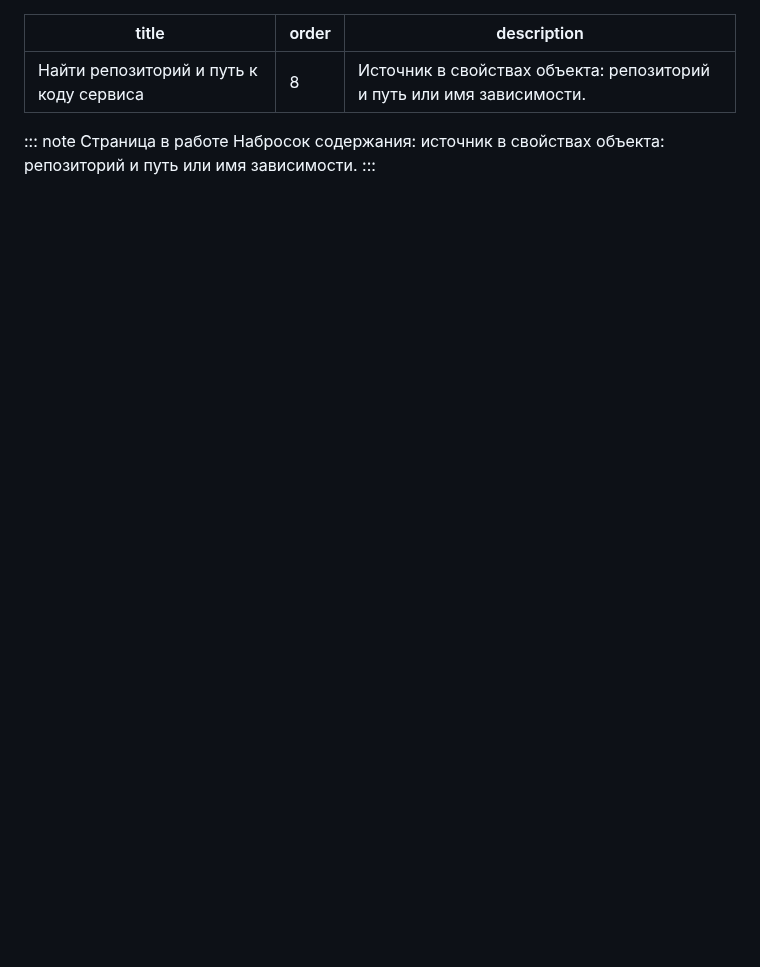
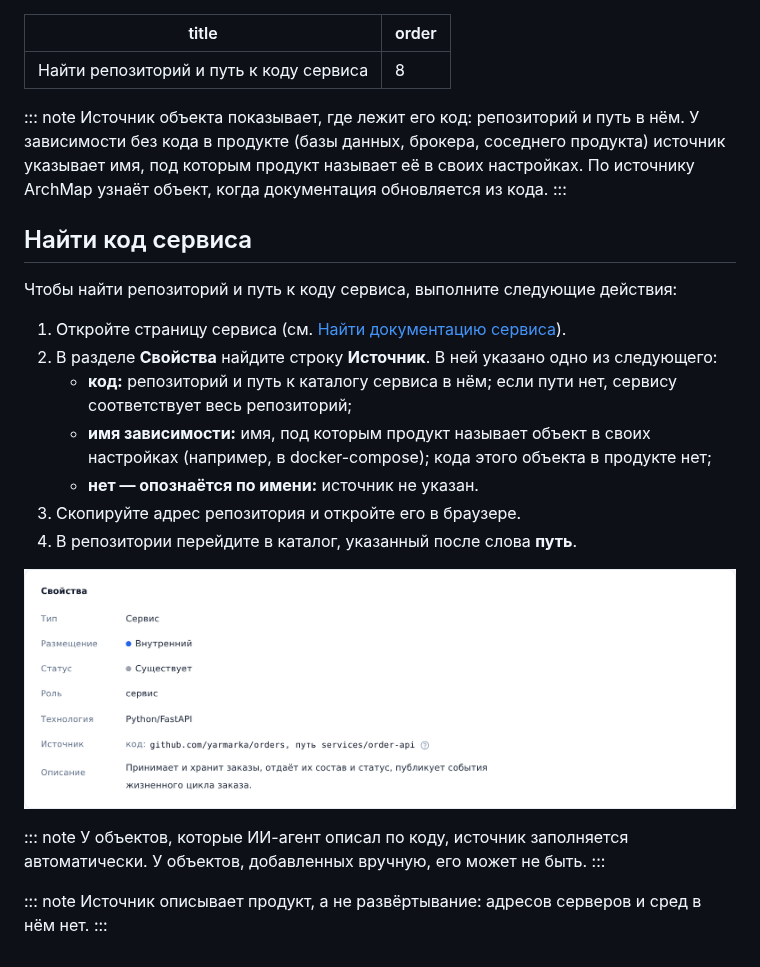
Before and after one commit to eidunyushkinhse/archmap-docs, a Markdown page: content/user/source.md, the part around the change. Drawn GitHub-style; pictures changed too: content/images/source-props.png (added); blank space fills up the shorter version.

Commit message:
docs: «Найти репозиторий и путь к коду сервиса» — восьмая инструкция пользователя
Co-Authored-By: Claude Opus 5.5 <noreply@anthropic.com>

```diff
--- a/content/user/source.md
+++ b/content/user/source.md
@@ -1,9 +1,30 @@
 ---
 title: Найти репозиторий и путь к коду сервиса
 order: 8
-description: Источник в свойствах объекта: репозиторий и путь или имя зависимости.
 ---
 
-::: note Страница в работе
-Набросок содержания: источник в свойствах объекта: репозиторий и путь или имя зависимости.
+::: note
+Источник объекта показывает, где лежит его код: репозиторий и путь в нём. У зависимости без кода в продукте (базы данных, брокера, соседнего продукта) источник указывает имя, под которым продукт называет её в своих настройках. По источнику ArchMap узнаёт объект, когда документация обновляется из кода.
 :::
+
+## Найти код сервиса
+
+Чтобы найти репозиторий и путь к коду сервиса, выполните следующие действия:
+
+1. Откройте страницу сервиса (см. [Найти документацию сервиса](find-service.md)).
+2. В разделе **Свойства** найдите строку **Источник**. В ней указано одно из следующего:
+    - **код:** репозиторий и путь к каталогу сервиса в нём; если пути нет, сервису соответствует весь репозиторий;
+    - **имя зависимости:** имя, под которым продукт называет объект в своих настройках (например, в docker-compose); кода этого объекта в продукте нет;
+    - **нет — опознаётся по имени:** источник не указан.
+3. Скопируйте адрес репозитория и откройте его в браузере.
+4. В репозитории перейдите в каталог, указанный после слова **путь**.
+
+![Раздел Свойства](../images/source-props.png "Источник сервиса Order API: репозиторий github.com/yarmarka/orders, путь services/order-api")
+
+::: note
+У объектов, которые ИИ-агент описал по коду, источник заполняется автоматически. У объектов, добавленных вручную, его может не быть.
+:::
+
+::: note
+Источник описывает продукт, а не развёртывание: адресов серверов и сред в нём нет.
+:::
```
